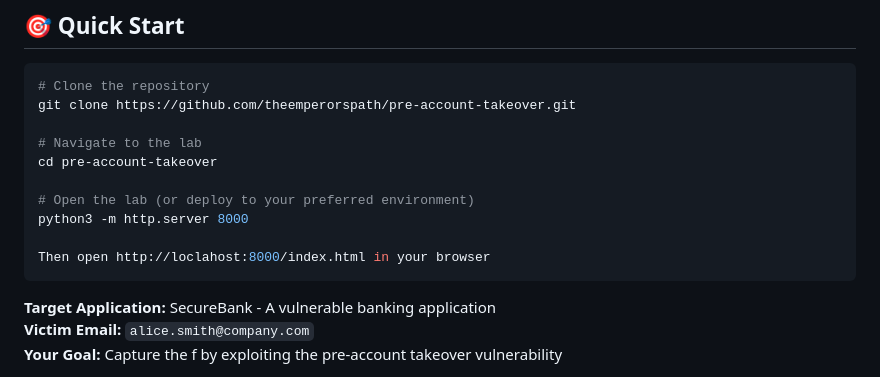
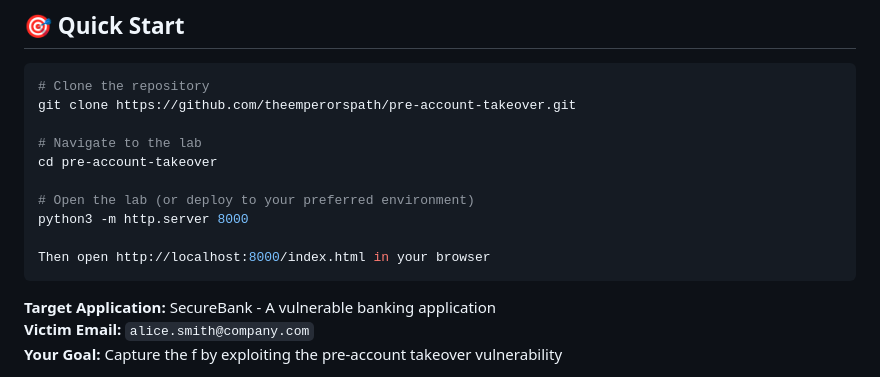
Before and after one commit to theemperorspath/pre-account-takeover, a Markdown page: README.md, the part around the change. GitHub-like rendering.

````diff
--- a/README.md
+++ b/README.md
@@ -26,7 +26,7 @@ cd pre-account-takeover
 # Open the lab (or deploy to your preferred environment)
 python3 -m http.server 8000
 
-Then open http://loclahost:8000/index.html in your browser
+Then open http://localhost:8000/index.html in your browser
 ```
 
 **Target Application:** SecureBank - A vulnerable banking application
````
